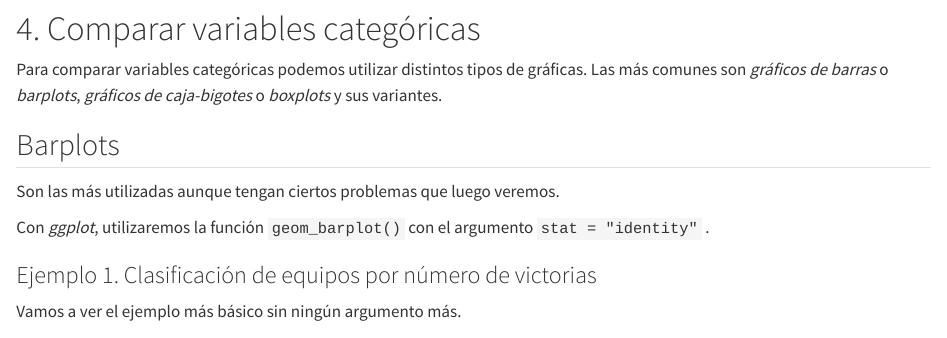
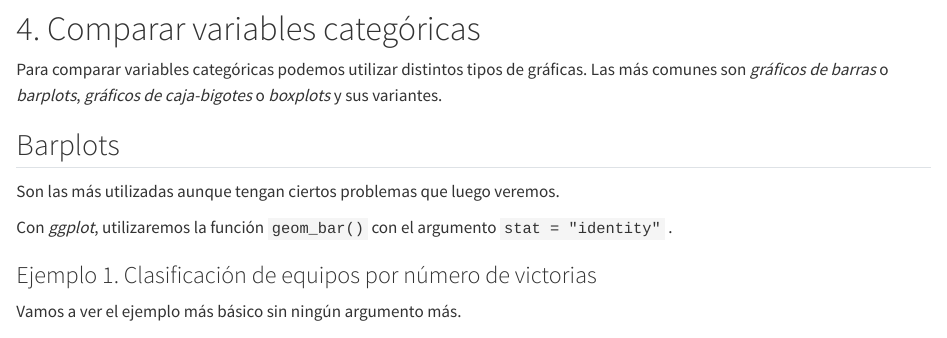
Before and after one commit to dario-ssm/ggplot_gar, a Quarto document (guion_practica.qmd): the page in a window 1100 px wide, from 4840 px down. Rendered offline with R 4.5, knitr and Pandoc in place of Quarto, with nearby package versions; drawn as R Markdown's standard HTML page in place of the format the file asks for; some code elsewhere in the file could not run offline.

Commit message:
geom_bar

```diff
--- a/guion_practica.qmd
+++ b/guion_practica.qmd
@@ -214,7 +214,7 @@ Para comparar variables categóricas podemos utilizar distintos tipos de gráfic
 
 Son las más utilizadas aunque tengan ciertos problemas que luego veremos.
 
-Con *ggplot*, utilizaremos la función `geom_barplot()` con el argumento `stat = "identity"` .
+Con *ggplot*, utilizaremos la función `geom_bar()` con el argumento `stat = "identity"` .
 
 ### Ejemplo 1. Clasificación de equipos por número de victorias
 
```
Also changed, not shown: guion_practica.qmd (2 more changed lines).
